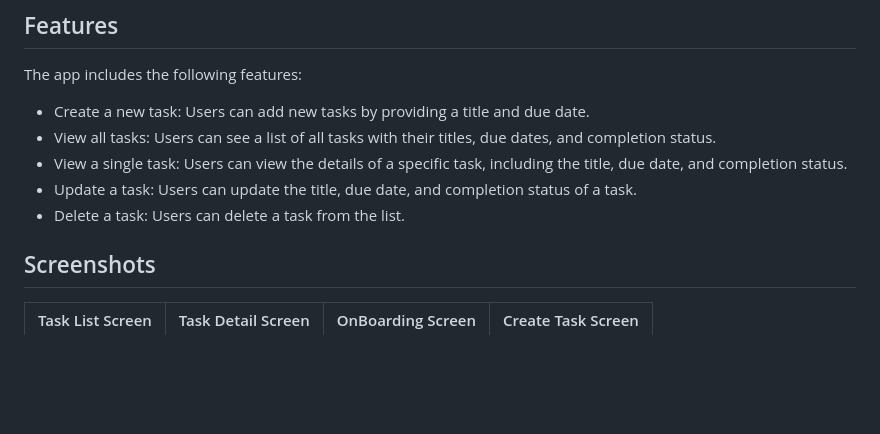
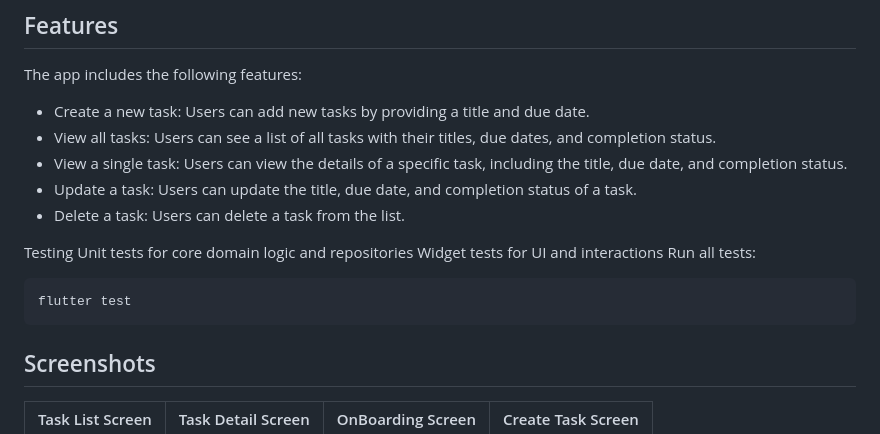
Before and after one commit to yidyetebeje/2023-project-phase-mobile-tasks, a Markdown page: on-boarding/todoappwithcleanarchitecture/README.md, the part around the change. Drawn GitHub-style; blank space fills up the shorter version.

Commit message:
Include how to test guide in readme

`````diff
--- a/on-boarding/todoappwithcleanarchitecture/README.md
+++ b/on-boarding/todoappwithcleanarchitecture/README.md
@@ -75,6 +75,15 @@ The app includes the following features:
 - Update a task: Users can update the title, due date, and completion status of a task.
 - Delete a task: Users can delete a task from the list.
 
+
+Testing
+Unit tests for core domain logic and repositories
+Widget tests for UI and interactions
+Run all tests:
+
+   ````bash
+   flutter test
+   ````
 ## Screenshots
 
 | Task List Screen | Task Detail Screen |OnBoarding Screen | Create Task Screen |
`````
